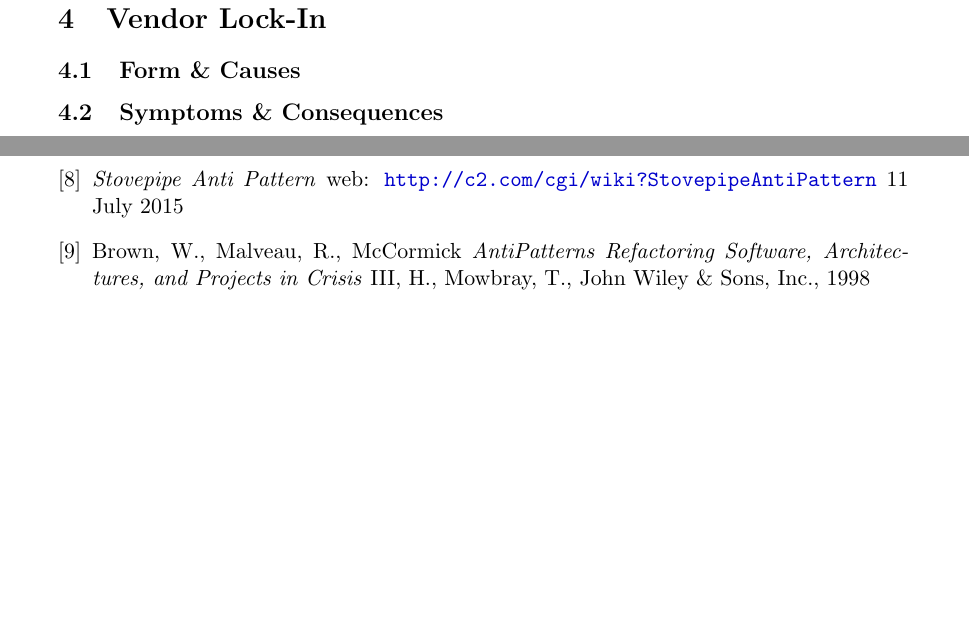
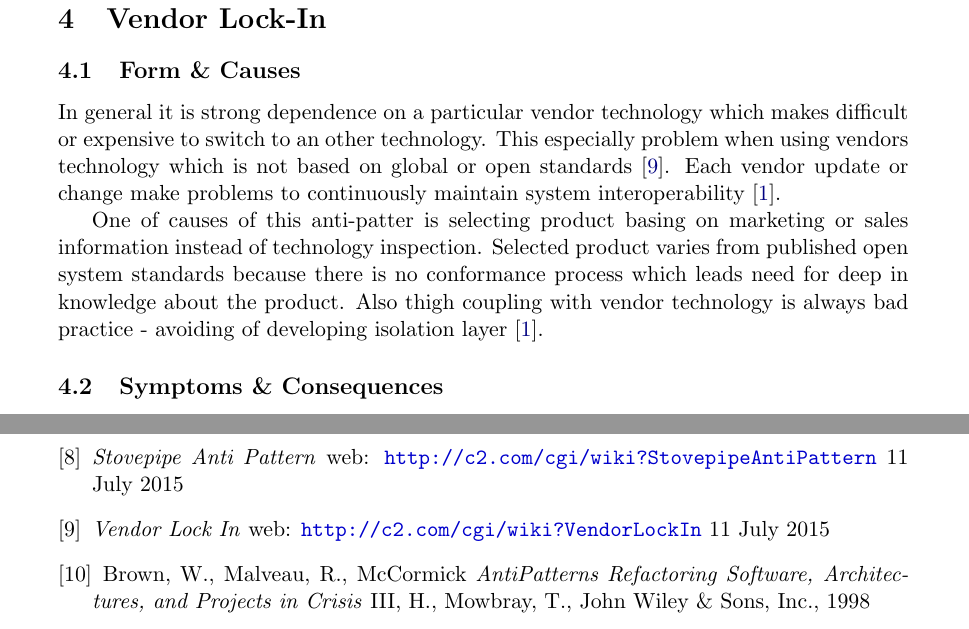
Before and after one commit to gabr/dpap_aap, a LaTeX document (ArchitectureAP_ArkadiuszGabrys.tex, which reads Sections/VendorLockIn.tex, Sections/references.tex): two parts of pages 11 and 14 of 14, joined at a grey line, cut so that both start at the same text, the shorter picture padded with empty space. Compiled offline with pdfLaTeX.

Commit message:
Vendor LockIn - Form and Causes

```diff
--- a/Sections/VendorLockIn.tex
+++ b/Sections/VendorLockIn.tex
@@ -1,6 +1,9 @@
 \section{Vendor Lock-In}
 
 \subsection{Form \& Causes}
+In general it is strong dependence on a particular vendor technology which makes difficult or expensive to switch to an other technology. This especially problem when using vendors technology which is not based on global or open standards \cite{c2comVendor}. Each vendor update or change make problems to continuously maintain system interoperability \cite{SurvivalGuide}.
+
+One of causes of this anti-patter is selecting product basing on marketing or sales information instead of technology inspection. Selected product varies from published open system standards because there is no conformance process which leads need for deep in knowledge about the product. Also thigh coupling with vendor technology is always bad practice - avoiding of developing isolation layer \cite{SurvivalGuide}.
 
 \subsection{Symptoms \& Consequences}
 
--- a/Sections/references.tex
+++ b/Sections/references.tex
@@ -45,6 +45,11 @@
     web: \url{http://c2.com/cgi/wiki?StovepipeAntiPattern}
     11 July 2015
 
+\bibitem{c2comVendor}
+    \emph{Vendor Lock In}
+    web: \url{http://c2.com/cgi/wiki?VendorLockIn}
+    11 July 2015
+
 \bibitem{Crisis}
     Brown, W., Malveau, R., McCormick
     \emph{AntiPatterns Refactoring Software, Architectures, and Projects in Crisis}
```
Also changed, not shown: ArchitectureAP_ArkadiuszGabrys.pdf.
